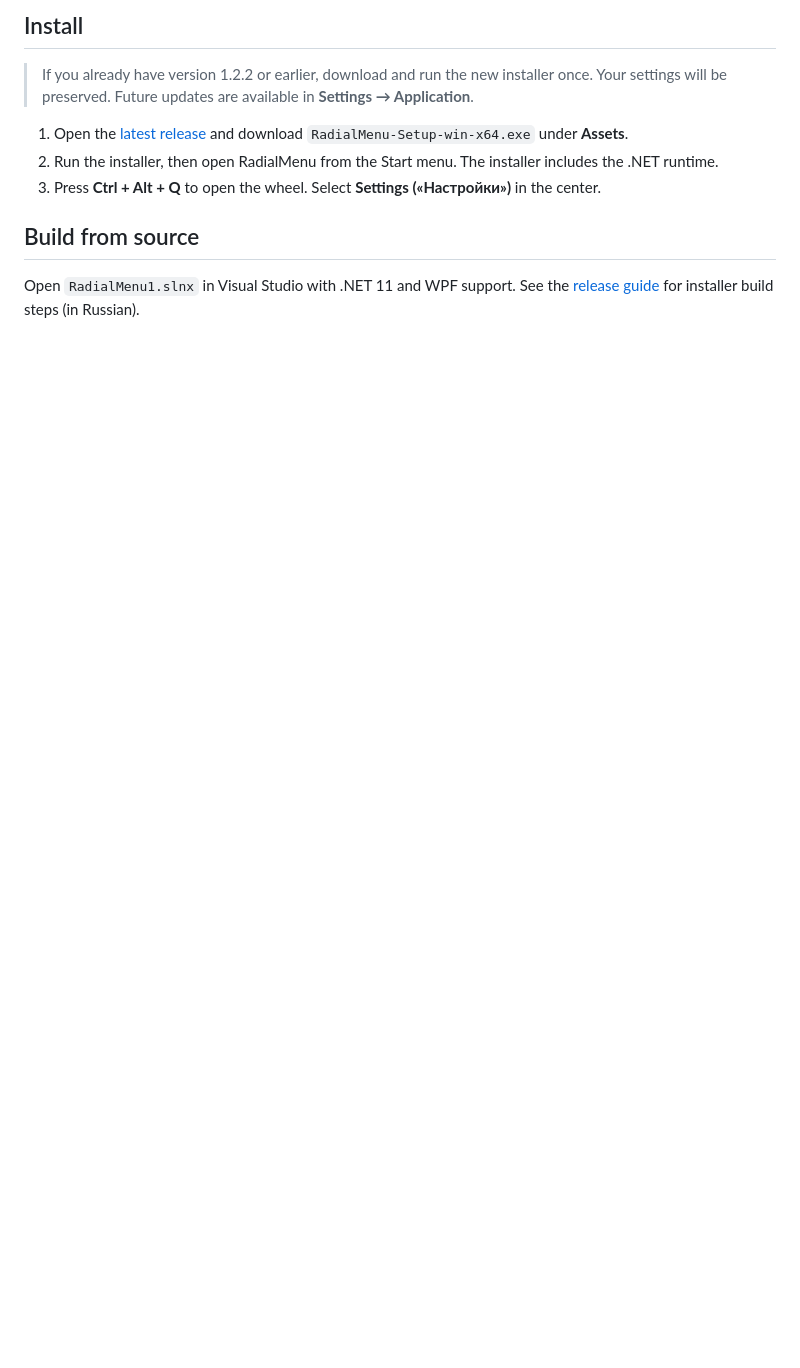
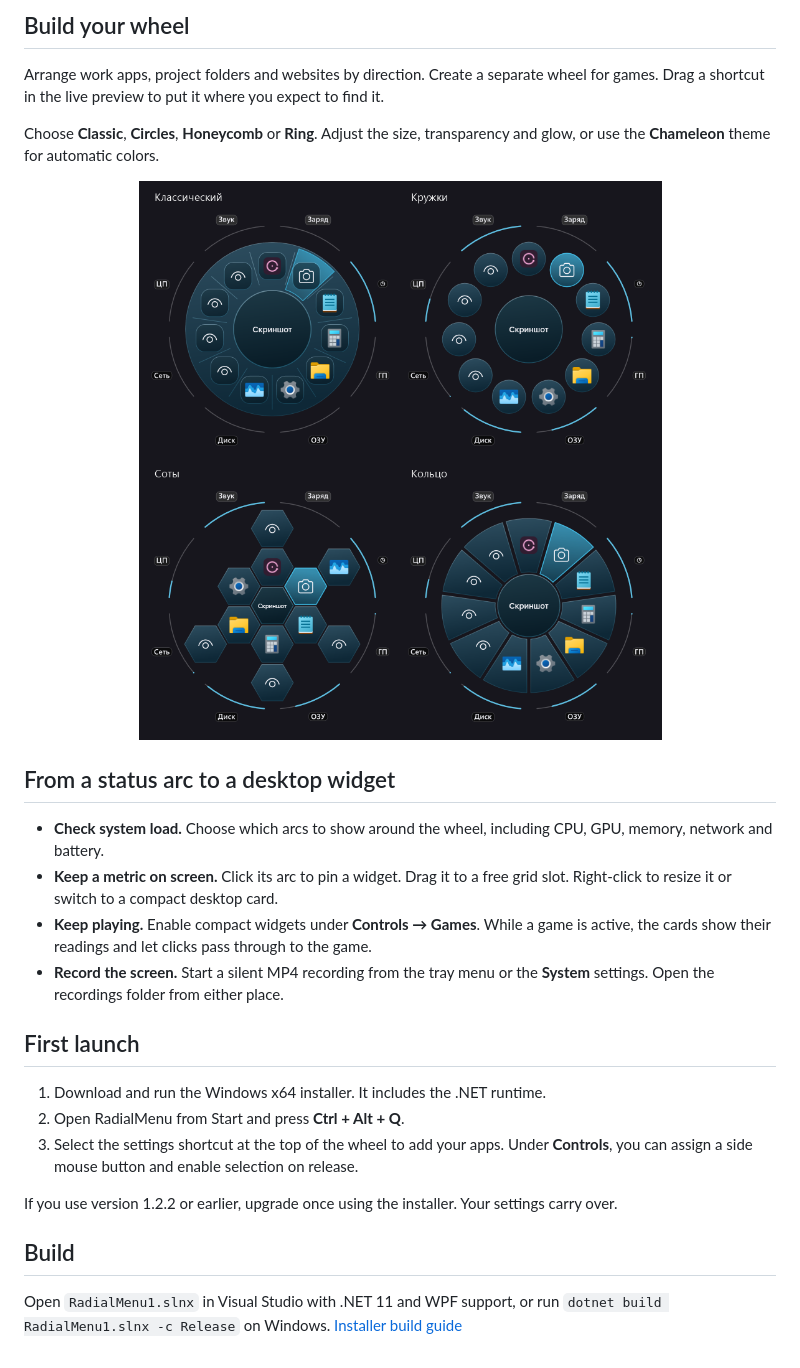
Before and after one commit to applimenu/RadialMenu, a Markdown page: README.en.md, the part around one of its changes. Rendered like a GitHub page; pictures changed too: docs/media/radial-wheel-styles.png (added); blank space fills up the shorter version.

```diff
--- a/README.en.md
+++ b/README.en.md
@@ -20,12 +8,27 @@
 
-## Install
+## Build your wheel
 
-> If you already have version 1.2.2 or earlier, download and run the new installer once. Your settings will be preserved. Future updates are available in **Settings → Application**.
+Arrange work apps, project folders and websites by direction. Create a separate wheel for games. Drag a shortcut in the live preview to put it where you expect to find it.
 
-1. Open the [latest release](https://github.com/applimenu/RadialMenu/releases/latest) and download `RadialMenu-Setup-win-x64.exe` under **Assets**.
-2. Run the installer, then open RadialMenu from the Start menu. The installer includes the .NET runtime.
-3. Press **Ctrl + Alt + Q** to open the wheel. Select **Settings («Настройки»)** in the center.
+Choose **Classic**, **Circles**, **Honeycomb** or **Ring**. Adjust the size, transparency and glow, or use the **Chameleon** theme for automatic colors.
 
-## Build from source
+<p align="center"><img src="docs/media/radial-wheel-styles.png" width="660" alt="The same shortcuts in all four layouts using the Ocean theme"></p>
 
-Open `RadialMenu1.slnx` in Visual Studio with .NET 11 and WPF support. See the [release guide](installer/RELEASE.md) for installer build steps (in Russian).
+## From a status arc to a desktop widget
+
+- **Check system load.** Choose which arcs to show around the wheel, including CPU, GPU, memory, network and battery.
+- **Keep a metric on screen.** Click its arc to pin a widget. Drag it to a free grid slot. Right-click to resize it or switch to a compact desktop card.
+- **Keep playing.** Enable compact widgets under **Controls → Games**. While a game is active, the cards show their readings and let clicks pass through to the game.
+- **Record the screen.** Start a silent MP4 recording from the tray menu or the **System** settings. Open the recordings folder from either place.
+
+## First launch
+
+1. Download and run the Windows x64 installer. It includes the .NET runtime.
+2. Open RadialMenu from Start and press **Ctrl + Alt + Q**.
+3. Select the settings shortcut at the top of the wheel to add your apps. Under **Controls**, you can assign a side mouse button and enable selection on release.
+
+If you use version 1.2.2 or earlier, upgrade once using the installer. Your settings carry over.
+
+## Build
+
+Open `RadialMenu1.slnx` in Visual Studio with .NET 11 and WPF support, or run `dotnet build RadialMenu1.slnx -c Release` on Windows. [Installer build guide](installer/RELEASE.md)
```
Also changed, not shown: other parts of README.en.md (+4 -16 lines), README.md (+26 -23 lines), docs/media/radial-settings-appearance.png (added).
